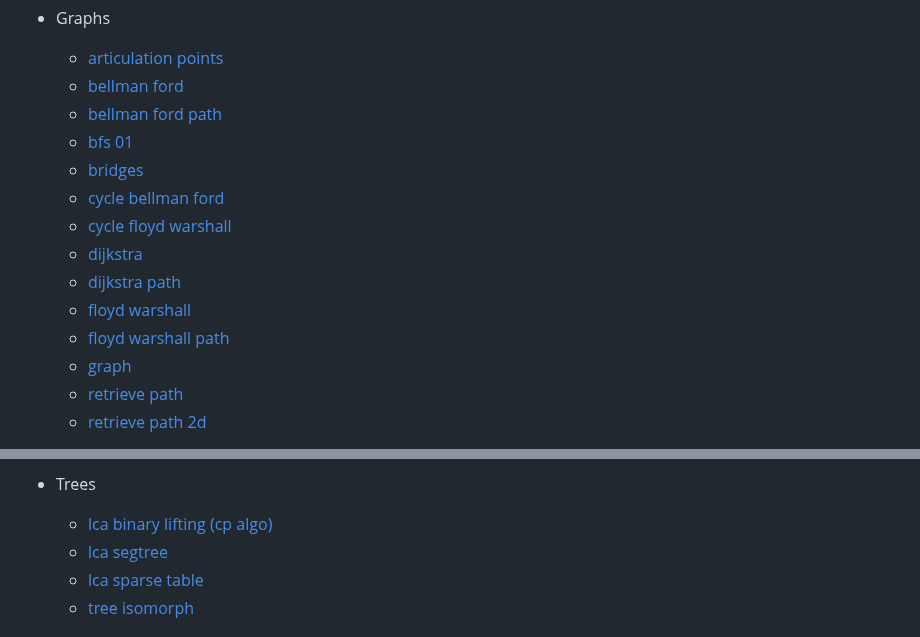
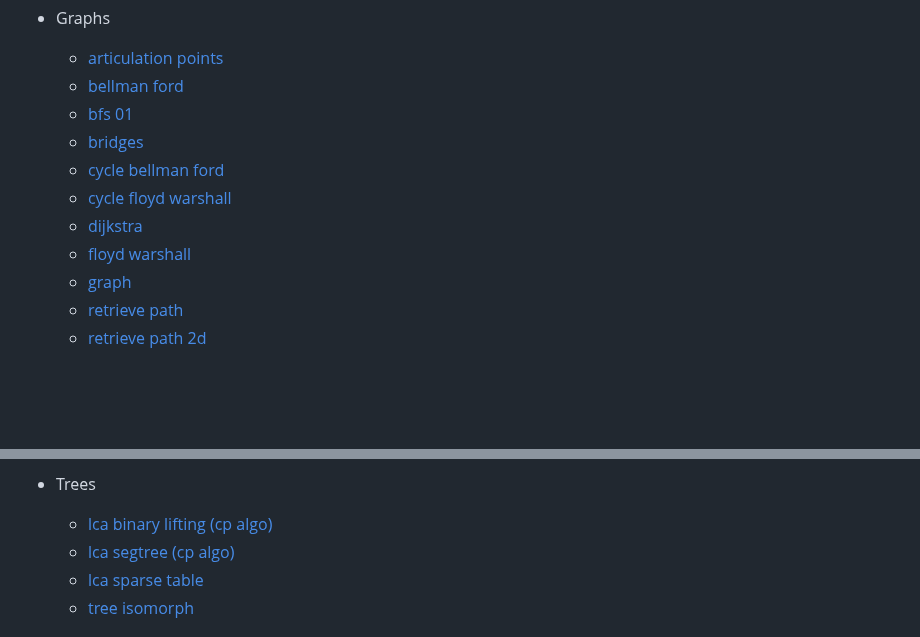
Before and after one commit to mateusvrs/competitive-programming, a Markdown page: README.md, 2 parts joined by grey strips. Rendered like a GitHub page; blank space fills up the shorter version.

Commit message:
docs(readme): update to match with notebook

```diff
--- a/README.md
+++ b/README.md
@@ -18,15 +18,12 @@ In this repository, you'll find algorithms and data structure implementations fo
 - Graphs
   - [articulation points](/algorithms/graphs/articulation-points.cpp)
   - [bellman ford](/algorithms/graphs/bellman-ford.cpp)
-  - [bellman ford path](/algorithms/graphs/bellman-ford-path.cpp)
   - [bfs 01](/algorithms/graphs/bfs-01.cpp)
   - [bridges](/algorithms/graphs/bridges.cpp)
   - [cycle bellman ford](/algorithms/graphs/cycle-bellman-ford.cpp)
   - [cycle floyd warshall](/algorithms/graphs/cycle-floyd-warshall.cpp)
   - [dijkstra](/algorithms/graphs/dijkstra.cpp)
-  - [dijkstra path](/algorithms/graphs/dijkstra-path.cpp)
   - [floyd warshall](/algorithms/graphs/floyd-warshall.cpp)
-  - [floyd warshall path](/algorithms/graphs/floyd-warshall-path.cpp)
   - [graph](/algorithms/graphs/graph.cpp)
   - [retrieve path](/algorithms/graphs/retrieve-path.cpp)
   - [retrieve path 2d](/algorithms/graphs/retrieve-path-2d.cpp)
@@ -55,7 +52,7 @@ In this repository, you'll find algorithms and data structure implementations fo
 
 - Trees
   - [lca binary lifting (cp algo)](/algorithms/trees/lca-binary-lifting-(cp-algo).cpp)
-  - [lca segtree](/algorithms/trees/lca-segtree.cpp)
+  - [lca segtree (cp algo)](/algorithms/trees/lca-segtree-(cp-algo).cpp)
   - [lca sparse table](/algorithms/trees/lca-sparse-table.cpp)
   - [tree isomorph](/algorithms/trees/tree_isomorph.cpp)
 
```
